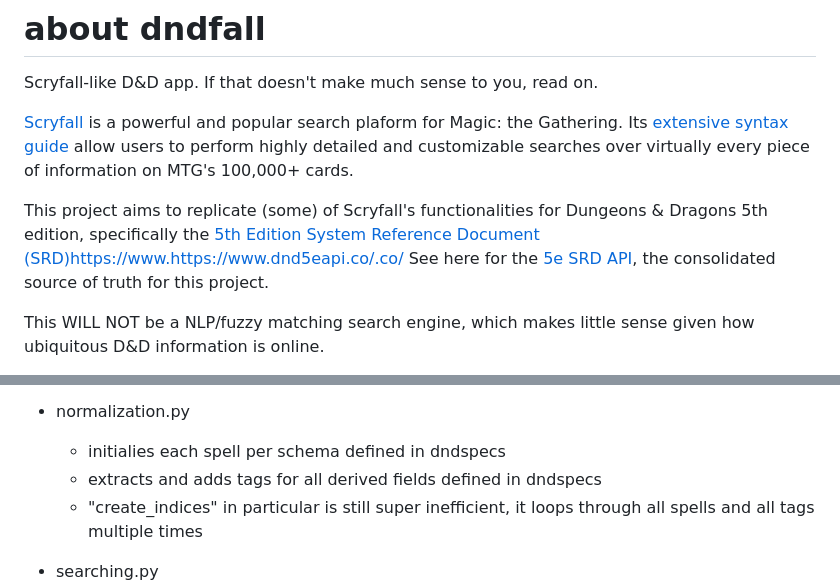
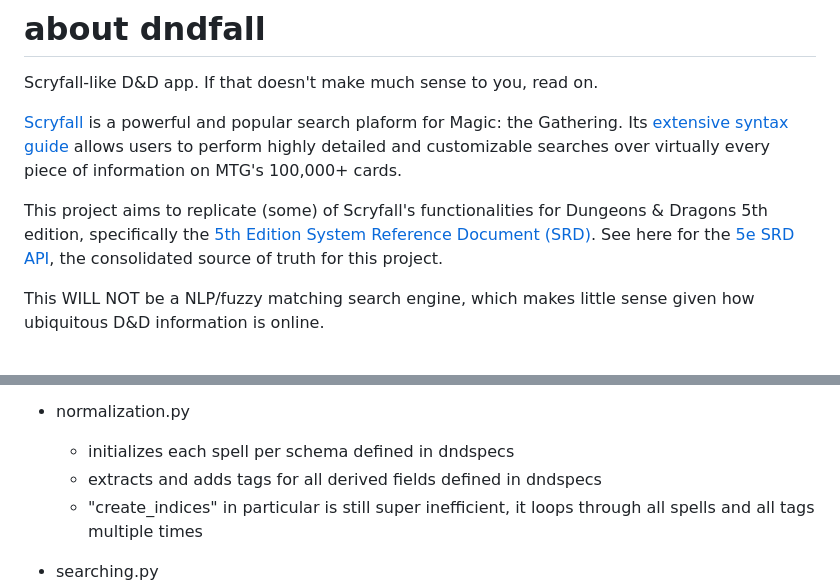
Before and after one commit to semosso/dndfall, a Markdown page: README.md, 2 parts joined by grey strips. GitHub-like rendering.

```diff
--- a/README.md
+++ b/README.md
@@ -2,10 +2,9 @@
 
 Scryfall-like D&D app. If that doesn't make much sense to you, read on.
 
-[Scryfall](https://scryfall.com/) is a powerful and popular search plaform for Magic: the Gathering. Its [extensive syntax guide](https://scryfall.com/docs/syntax) allow users to perform highly detailed and customizable searches over virtually every piece of information on MTG's 100,000+ cards.
+[Scryfall](https://scryfall.com/) is a powerful and popular search plaform for Magic: the Gathering. Its [extensive syntax guide](https://scryfall.com/docs/syntax) allows users to perform highly detailed and customizable searches over virtually every piece of information on MTG's 100,000+ cards.
 
-This project aims to replicate (some) of Scryfall's functionalities for Dungeons & Dragons 5th edition, specifically the [5th Edition System Reference Document (SRD)](https://www.dndbeyond.com/srd)https://www.https://www.dnd5eapi.co/.co/
-See here for the [5e SRD API](https://www.dnd5eapi.co/), the consolidated source of truth for this project.
+This project aims to replicate (some) of Scryfall's functionalities for Dungeons & Dragons 5th edition, specifically the [5th Edition System Reference Document (SRD)](https://www.dndbeyond.com/srd). See here for the [5e SRD API](https://www.dnd5eapi.co/), the consolidated source of truth for this project.
 
 This WILL NOT be a NLP/fuzzy matching search engine, which makes little sense given how ubiquitous D&D information is online.
 
@@ -31,7 +30,7 @@ I'm taking this personal project on as a Python and related tools (e.g., FastAPI
 	- still really underutilized
 
 - normalization.py
-	- initialies each spell per schema defined in dndspecs
+	- initializes each spell per schema defined in dndspecs
 	- extracts and adds tags for all derived fields defined in dndspecs
 	- "create_indices" in particular is still super inefficient, it loops through all spells and all tags multiple times
 
```
